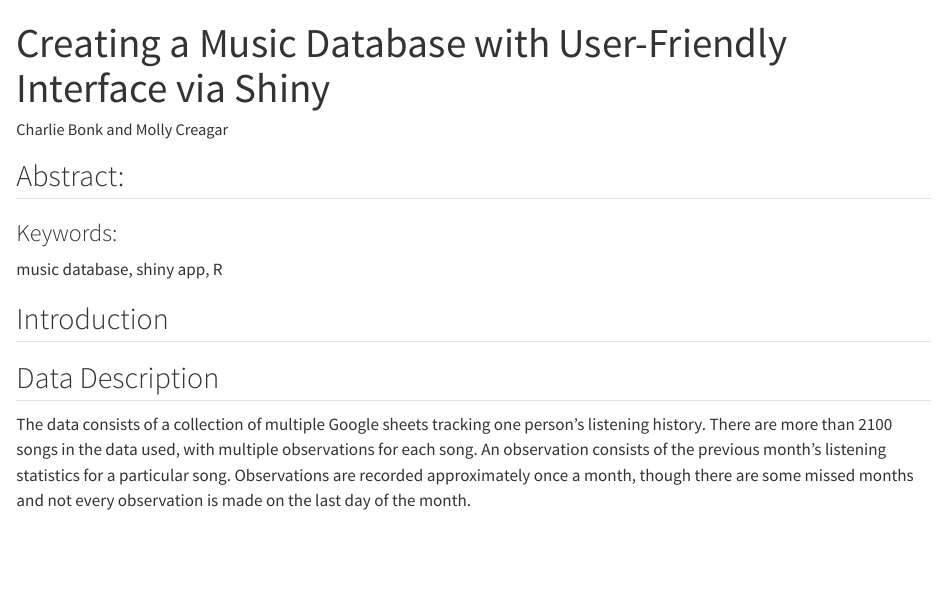
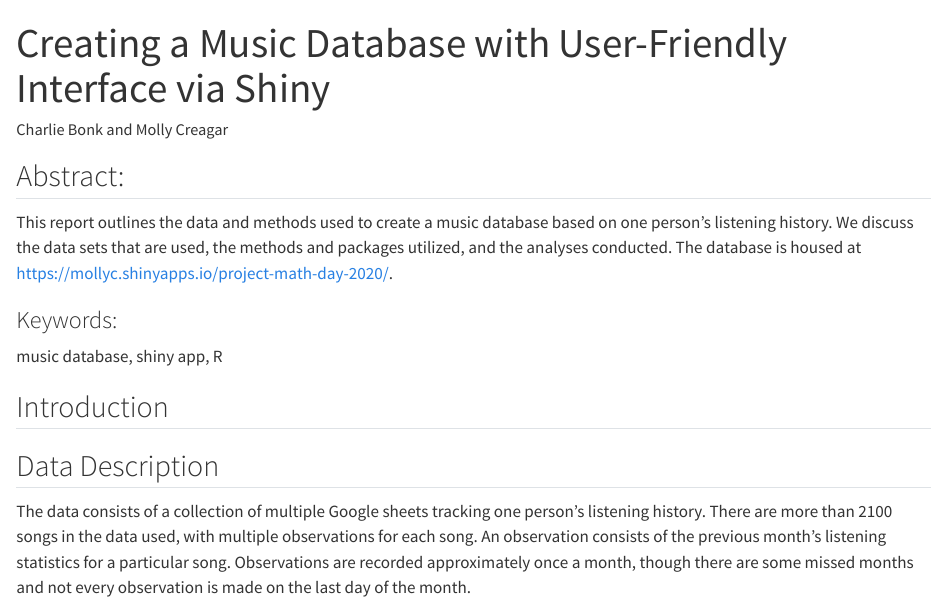
Before and after one commit to stat850-unl/project-math-day-2020, a Quarto document (stat850_report.qmd): the page in a window 1100 px wide, from its top. Rendered offline with R 4.5, knitr and Pandoc in place of Quarto, with nearby package versions; long lines of code are wrapped.

Commit message:
Adding start to abstract

```diff
--- a/stat850_report.qmd
+++ b/stat850_report.qmd
@@ -5,6 +5,8 @@ format: html
 ---
 
 ## Abstract:
+
+This report outlines the data and methods used to create a music database based on one person's listening history. We discuss the data sets that are used, the methods and packages utilized, and the analyses conducted. The database is housed at <https://mollyc.shinyapps.io/project-math-day-2020/>.
 
 ### Keywords:
 
```
